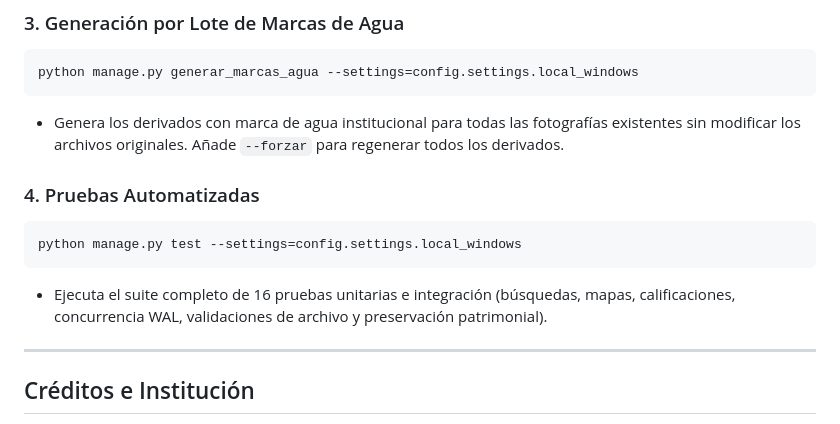
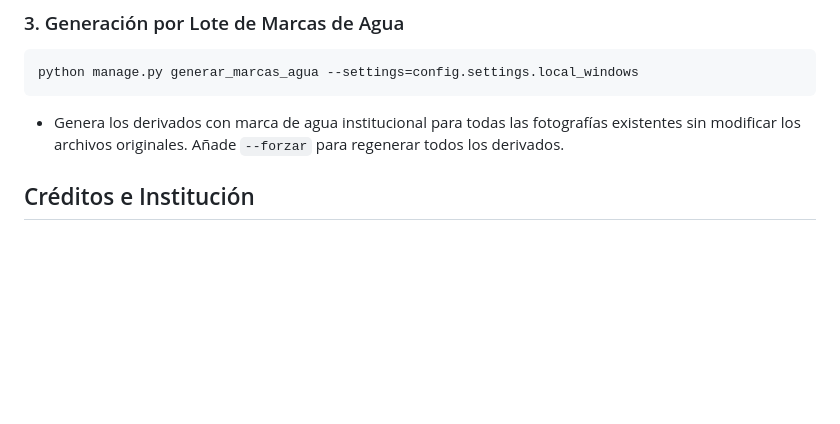
Before and after one commit to DPosso99/Archivo-CEHAP, a Markdown page: README.md, the part around the change. GitHub-like rendering; blank space fills up the shorter version.

Commit message:
Remove automated tests section from README
Removed section on automated tests from README.

````diff
--- a/README.md
+++ b/README.md
@@ -177,13 +177,6 @@ python manage.py generar_marcas_agua --settings=config.settings.local_windows
 ```
 * Genera los derivados con marca de agua institucional para todas las fotografías existentes sin modificar los archivos originales. Añade `--forzar` para regenerar todos los derivados.
 
-### 4. Pruebas Automatizadas
-```powershell
-python manage.py test --settings=config.settings.local_windows
-```
-* Ejecuta el suite completo de 16 pruebas unitarias e integración (búsquedas, mapas, calificaciones, concurrencia WAL, validaciones de archivo y preservación patrimonial).
-
----
 
 ## Créditos e Institución
 
````
